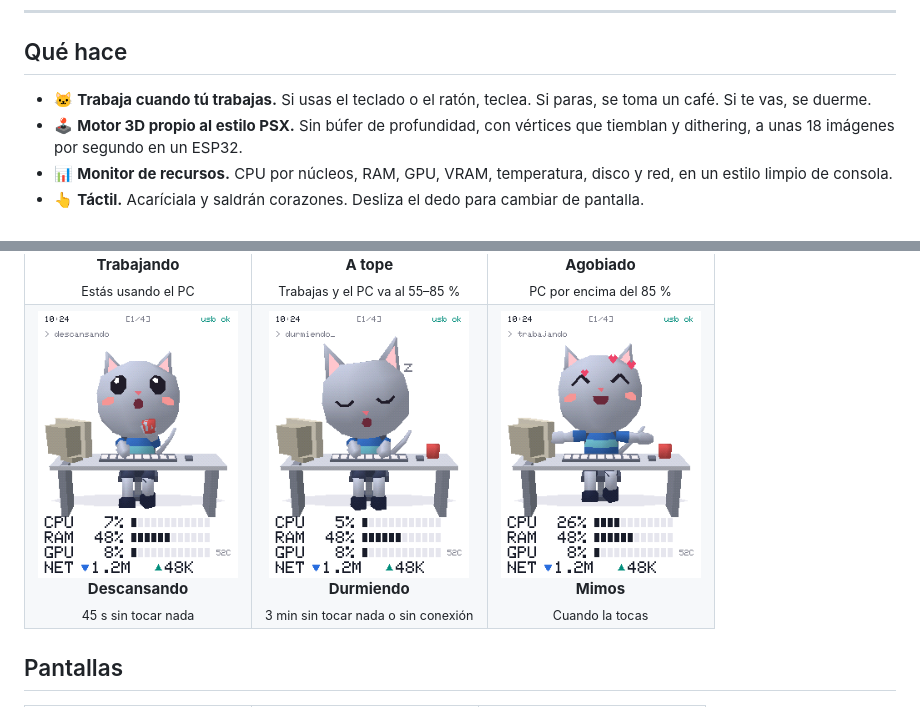
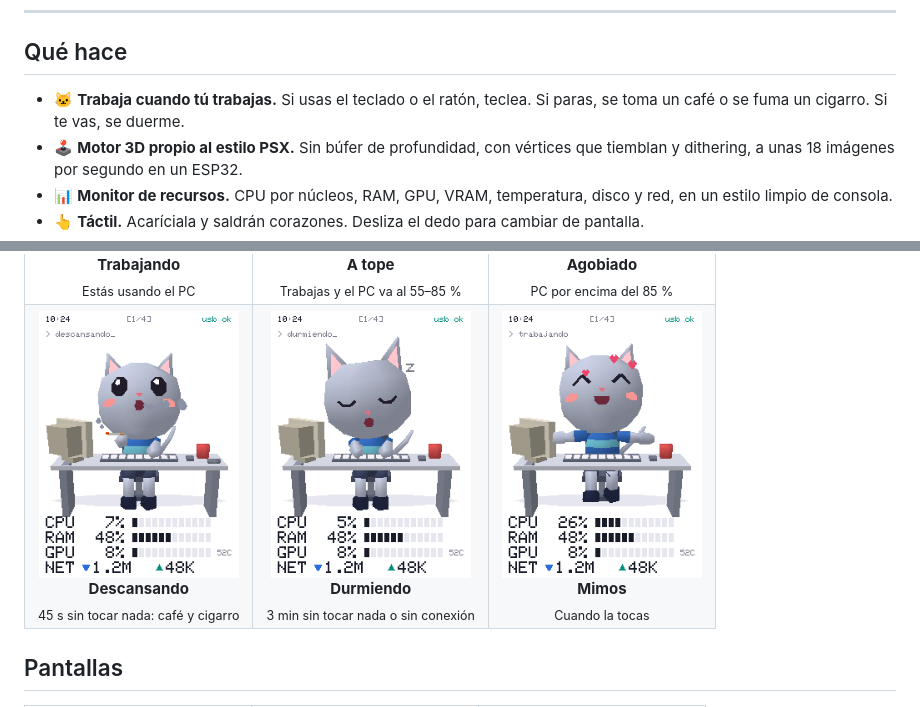
Before and after one commit to AlPeFe/mascota-esp32, a Markdown page: README.md, 2 parts joined by grey strips. Rendered like a GitHub page; pictures changed too: docs/rest.png.

```diff
--- a/README.md
+++ b/README.md
@@ -21,7 +21,7 @@ Vive en una pantalla táctil ESP32 de 2,8" conectada por USB y te enseña de un
 
 ## Qué hace
 
-- 🐱 **Trabaja cuando tú trabajas.** Si usas el teclado o el ratón, teclea. Si paras, se toma un café. Si te vas, se duerme.
+- 🐱 **Trabaja cuando tú trabajas.** Si usas el teclado o el ratón, teclea. Si paras, se toma un café o se fuma un cigarro. Si te vas, se duerme.
 - 🕹️ **Motor 3D propio al estilo PSX.** Sin búfer de profundidad, con vértices que tiemblan y dithering, a unas 18 imágenes por segundo en un ESP32.
 - 📊 **Monitor de recursos.** CPU por núcleos, RAM, GPU, VRAM, temperatura, disco y red, en un estilo limpio de consola.
 - 👆 **Táctil.** Acaríciala y saldrán corazones. Desliza el dedo para cambiar de pantalla.
@@ -38,7 +38,7 @@ Vive en una pantalla táctil ESP32 de 2,8" conectada por USB y te enseña de un
     <td align="center"><img src="docs/stress.png" width="200" alt="Rojo, agobiado y echando vapor"><br><b>Agobiado</b><br><sub>PC por encima del 85 %</sub></td>
   </tr>
   <tr>
-    <td align="center"><img src="docs/rest.png" width="200" alt="Descansando"><br><b>Descansando</b><br><sub>45 s sin tocar nada</sub></td>
+    <td align="center"><img src="docs/rest.png" width="200" alt="Descansando con un cigarro"><br><b>Descansando</b><br><sub>45 s sin tocar nada: café y cigarro</sub></td>
     <td align="center"><img src="docs/sleep.png" width="200" alt="Durmiendo"><br><b>Durmiendo</b><br><sub>3 min sin tocar nada o sin conexión</sub></td>
     <td align="center"><img src="docs/pet.png" width="200" alt="Contento, con corazones"><br><b>Mimos</b><br><sub>Cuando la tocas</sub></td>
   </tr>
```
Also changed, not shown: README.en.md (+2 -2 lines), 7 other files.
